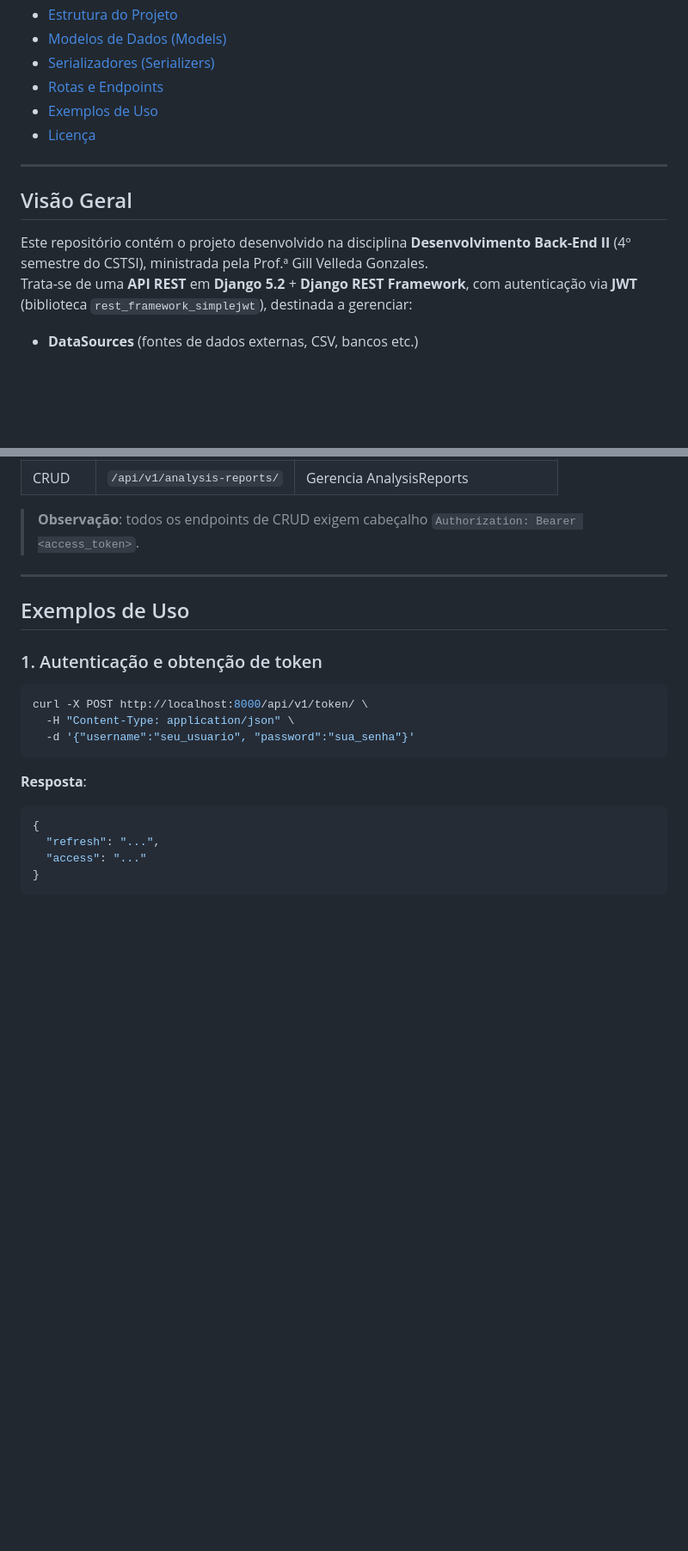
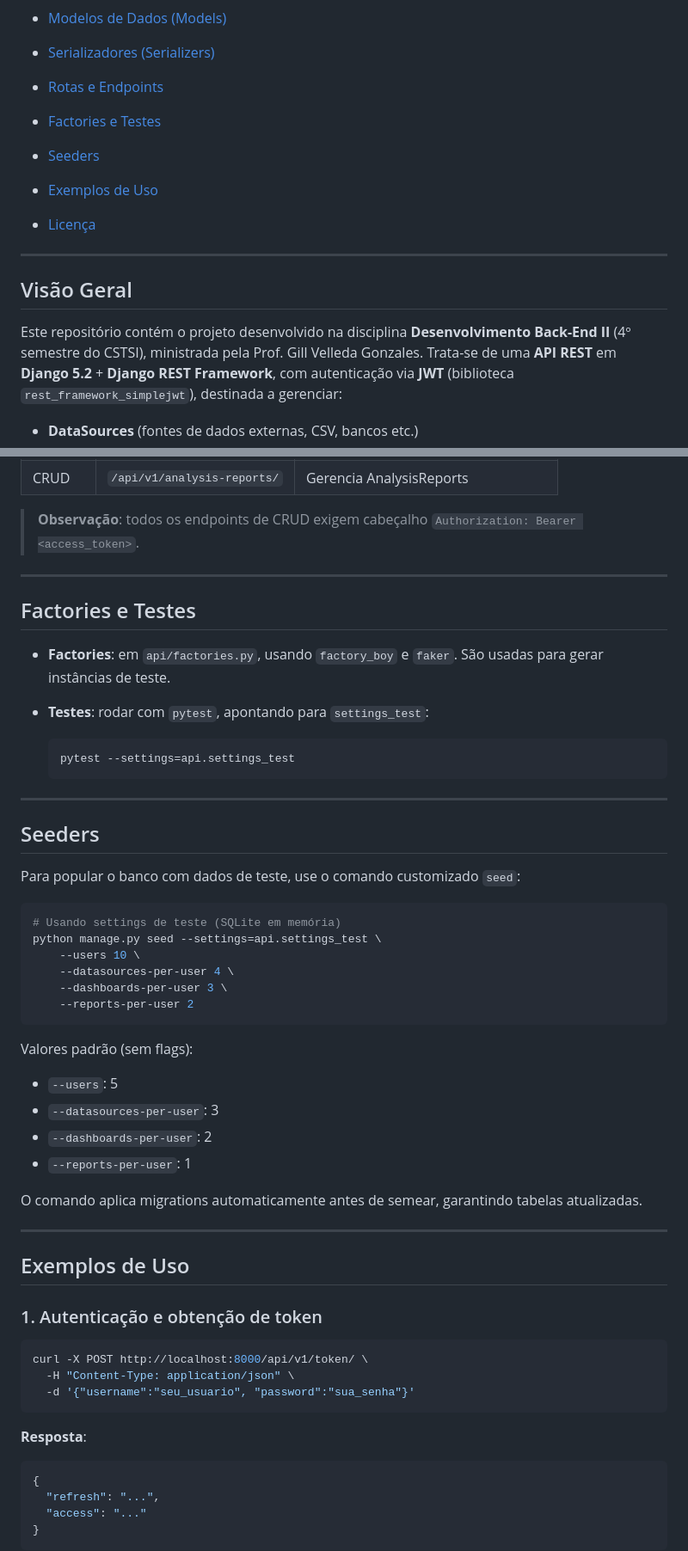
Before and after one commit to Vicenzo-Az/cstsi_2025-01_dbe2, a Markdown page: README.md, 2 parts joined by grey strips. Shown at 86% size. GitHub-like rendering; blank space fills up the shorter version.

Commit message:
refactor: README updated

````diff
--- a/README.md
+++ b/README.md
@@ -13,6 +13,9 @@
 - [Modelos de Dados (Models)](#modelos-de-dados-models)
 - [Serializadores (Serializers)](#serializadores-serializers)
 - [Rotas e Endpoints](#rotas-e-endpoints)
+- [Factories e Testes](#factories-e-testes)
+- [Seeders](#seeders)
+
 - [Exemplos de Uso](#exemplos-de-uso)
 - [Licença](#licença)
 
@@ -20,7 +23,7 @@
 
 ## Visão Geral
 
-Este repositório contém o projeto desenvolvido na disciplina **Desenvolvimento Back-End II** (4º semestre do CSTSI), ministrada pela Prof.ª Gill Velleda Gonzales.
+Este repositório contém o projeto desenvolvido na disciplina **Desenvolvimento Back-End II** (4º semestre do CSTSI), ministrada pela Prof. Gill Velleda Gonzales.
 Trata-se de uma **API REST** em **Django 5.2** + **Django REST Framework**, com autenticação via **JWT** (biblioteca `rest_framework_simplejwt`), destinada a gerenciar:
 
 - **DataSources** (fontes de dados externas, CSV, bancos etc.)
@@ -184,6 +188,41 @@ class AnalysisReport(models.Model):
 
 ---
 
+## Factories e Testes
+
+- **Factories**: em `api/factories.py`, usando `factory_boy` e `faker`. São usadas para gerar instâncias de teste.
+- **Testes**: rodar com `pytest`, apontando para `settings_test`:
+
+  ```bash
+  pytest --settings=api.settings_test
+  ```
+
+---
+
+## Seeders
+
+Para popular o banco com dados de teste, use o comando customizado `seed`:
+
+```bash
+# Usando settings de teste (SQLite em memória)
+python manage.py seed --settings=api.settings_test \
+    --users 10 \
+    --datasources-per-user 4 \
+    --dashboards-per-user 3 \
+    --reports-per-user 2
+```
+
+Valores padrão (sem flags):
+
+- `--users`: 5
+- `--datasources-per-user`: 3
+- `--dashboards-per-user`: 2
+- `--reports-per-user`: 1
+
+O comando aplica migrations automaticamente antes de semear, garantindo tabelas atualizadas.
+
+---
+
 ## Exemplos de Uso
 
 ### 1. Autenticação e obtenção de token
````
Also changed, not shown: other parts of README.md (+1 -2 lines).
